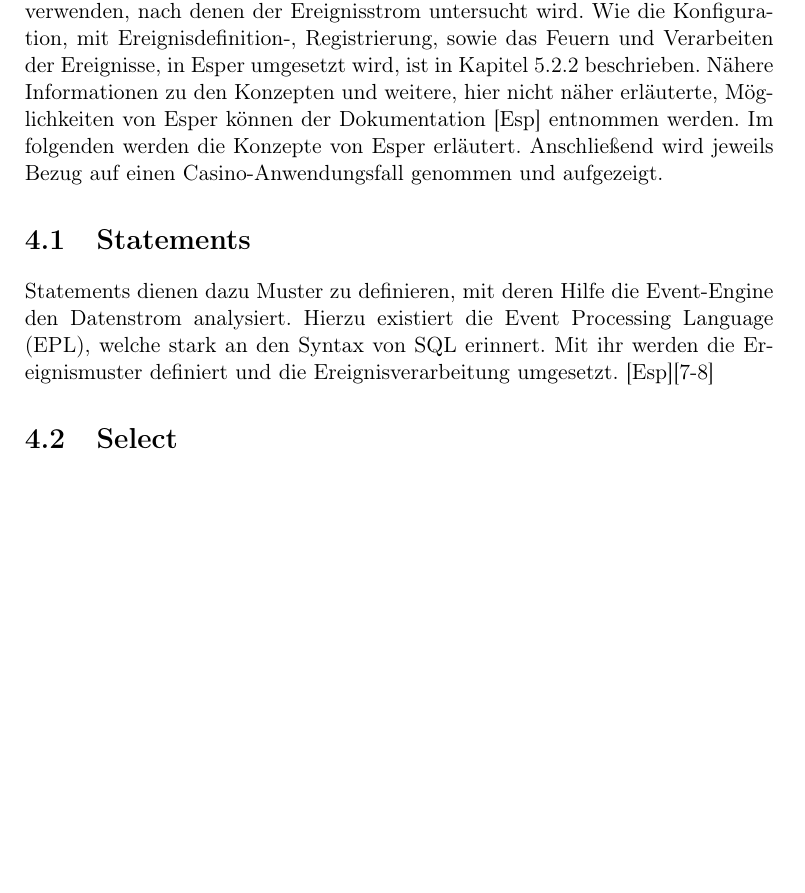
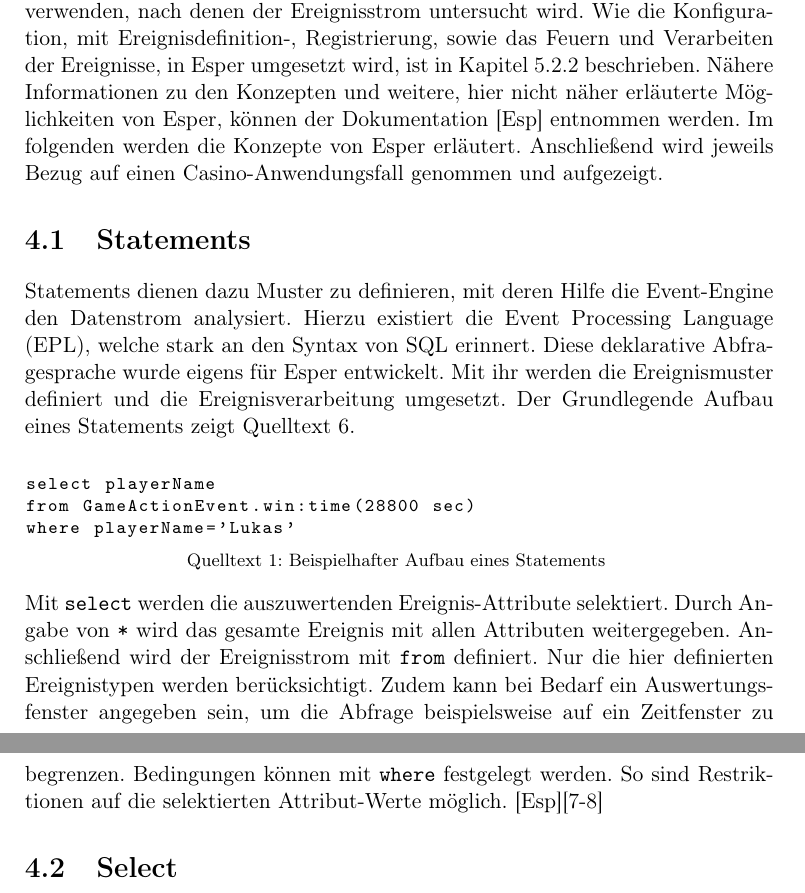
Before and after one commit to Hamster93/esper-latex, a LaTeX document (DA_ESPER-Bericht.tex, which reads chapters/konzepte.tex): part of page 6 of 21 before the commit and two parts of pages 6 and 7 of 22 after it, the two joined at a grey line, cut so that both start at the same text, the shorter picture padded with empty space. Compiled offline with pdfLaTeX.

Commit message:
aggergation funktionen + aufbau statement in konzepte

```diff
--- a/chapters/konzepte.tex
+++ b/chapters/konzepte.tex
@@ -3,13 +3,24 @@
 Die Konzepte welche Esper verwendet werdet, dienen dazu, den kompletten Ereignisfluss von der Aktion bis zur Verarbeitung und nachfolgenden Aktionen, abzubilden.
 Ereignisse werden dezentral gefeuert und sind, durch die Registrierung der Ereignistypen auf dem Ereignis-Prozessor, klar definiert. Je nach hinterlegtem Regelwerk, werden diese, von einer Event-Engine, erfasst und verarbeitet oder ignoriert. Zur Regeldefinition dienen Muster, welche als Statements umgesetzt werden. Die Ereignismuster können verschiedene Techniken verwenden, nach denen der Ereignisstrom untersucht wird.
 Wie die Konfiguration, mit Ereignisdefinition-, Registrierung, sowie das Feuern und Verarbeiten der Ereignisse, in Esper umgesetzt wird, ist in Kapitel \ref{kapitel_architektur} beschrieben.
-Nähere Informationen zu den Konzepten und weitere, hier nicht näher erläuterte, Möglichkeiten von Esper können der Dokumentation \cite{EsperRef2018} entnommen werden.
+Nähere Informationen zu den Konzepten und weitere, hier nicht näher erläuterte Möglichkeiten von Esper, können der Dokumentation \cite{EsperRef2018} entnommen werden.
 Im folgenden werden die Konzepte von Esper erläutert. Anschließend wird jeweils Bezug auf einen Casino-Anwendungsfall genommen und aufgezeigt.
 
 
 \section{Statements}
 \label{statements}
-Statements dienen dazu Muster zu definieren, mit deren Hilfe die Event-Engine den Datenstrom analysiert. Hierzu existiert die \acf{EPL}, welche stark an den Syntax von SQL erinnert. Mit ihr werden die Ereignismuster definiert und die Ereignisverarbeitung umgesetzt.
+Statements dienen dazu Muster zu definieren, mit deren Hilfe die Event-Engine den Datenstrom analysiert. Hierzu existiert die \acf{EPL}, welche stark an den Syntax von SQL erinnert. Diese deklarative Abfragesprache wurde eigens für Esper entwickelt. Mit ihr werden die Ereignismuster definiert und die Ereignisverarbeitung umgesetzt. Der Grundlegende Aufbau eines Statements zeigt Quelltext \ref{structure_select}.
+\begin{lstlisting}[caption={Beispielhafter Aufbau eines Statements }\label{structure_select},captionpos=b,language=SQL]
+
+select playerName
+from GameActionEvent.win:time(28800 sec)
+where playerName='Lukas'
+
+\end{lstlisting}
+Mit \texttt{select} werden die auszuwertenden Ereignis-Attribute selektiert. Durch Angabe von \texttt{*} wird das gesamte Ereignis mit allen Attributen weitergegeben.
+Anschließend wird der Ereignisstrom mit \texttt{from} definiert.
+Nur die hier definierten Ereignistypen werden berücksichtigt. Zudem kann bei Bedarf ein Auswertungsfenster angegeben sein, um die Abfrage beispielsweise auf ein Zeitfenster zu begrenzen.
+Bedingungen können mit \texttt{where} festgelegt werden. So sind Restriktionen auf die selektierten Attribut-Werte möglich.
 \cite{EsperRef2018}[7-8]
 
 \section{Select}
```
Also changed, not shown: chapters/konzepte.tex (4 more changed lines).
